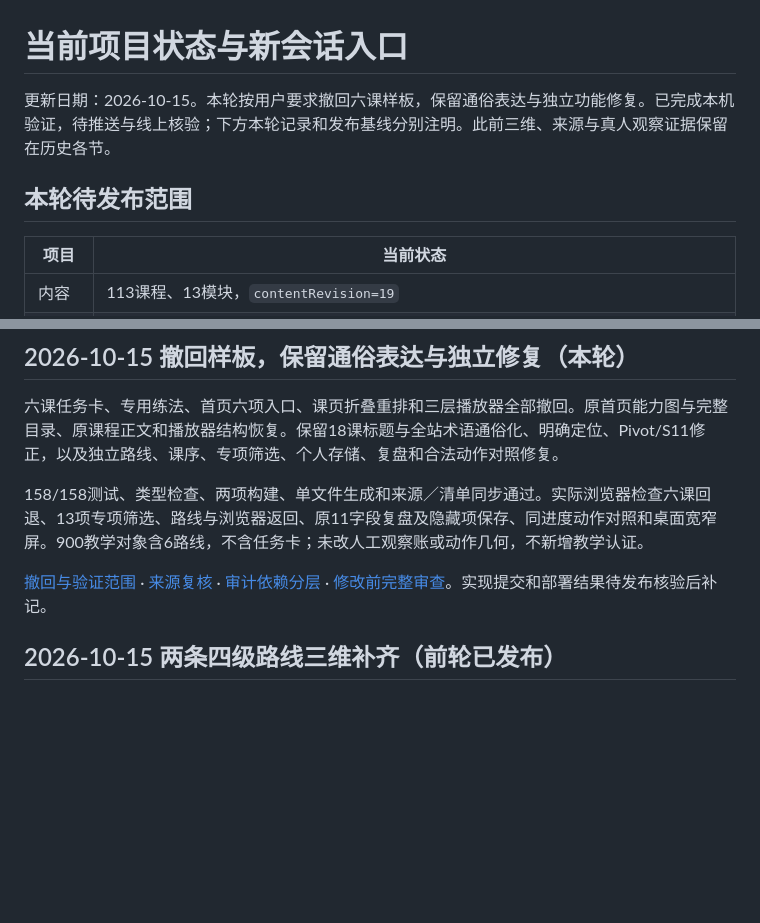
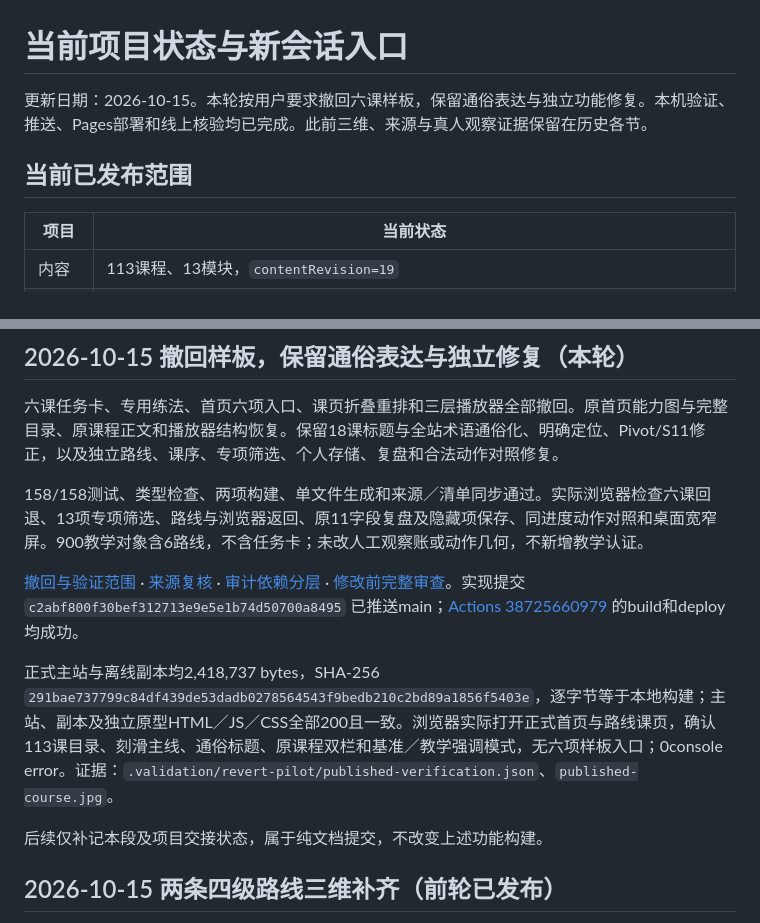
Before and after one commit to yichenluan/snowboard, a Markdown page: docs/project-status.md, 2 parts joined by grey strips. GitHub-like rendering; blank space fills up the shorter version.

Commit message:
记录术语修复发布与样板撤回验证

```diff
--- a/docs/project-status.md
+++ b/docs/project-status.md
@@ -1,8 +1,8 @@
 # 当前项目状态与新会话入口
 
-更新日期：2026-10-15。本轮按用户要求撤回六课样板，保留通俗表达与独立功能修复。已完成本机验证，待推送与线上核验；下方本轮记录和发布基线分别注明。此前三维、来源与真人观察证据保留在历史各节。
+更新日期：2026-10-15。本轮按用户要求撤回六课样板，保留通俗表达与独立功能修复。本机验证、推送、Pages部署和线上核验均已完成。此前三维、来源与真人观察证据保留在历史各节。
 
-## 本轮待发布范围
+## 当前已发布范围
 
 | 项目 | 当前状态 |
 | --- | --- |
@@ -25,7 +25,11 @@
 
 158/158测试、类型检查、两项构建、单文件生成和来源／清单同步通过。实际浏览器检查六课回退、13项专项筛选、路线与浏览器返回、原11字段复盘及隐藏项保存、同进度动作对照和桌面宽窄屏。900教学对象含6路线，不含任务卡；未改人工观察账或动作几何，不新增教学认证。
 
-[撤回与验证范围](terminology-release-review.md) · [来源复核](terminology-source-claim-review.md) · [审计依赖分层](audit-dependency-review.md) · [修改前完整审查](comprehensive-review-2026-10-15.md)。实现提交和部署结果待发布核验后补记。
+[撤回与验证范围](terminology-release-review.md) · [来源复核](terminology-source-claim-review.md) · [审计依赖分层](audit-dependency-review.md) · [修改前完整审查](comprehensive-review-2026-10-15.md)。实现提交 `c2abf800f30bef312713e9e5e1b74d50700a8495` 已推送main；[Actions 38725660979](https://github.com/yichenluan/snowboard/actions/runs/38725660979) 的build和deploy均成功。
+
+正式主站与离线副本均2,418,737 bytes，SHA-256 `291bae737799c84df439de53dadb0278564543f9bedb210c2bd89a1856f5403e`，逐字节等于本地构建；主站、副本及独立原型HTML／JS／CSS全部200且一致。浏览器实际打开正式首页与路线课页，确认113课目录、刻滑主线、通俗标题、原课程双栏和基准／教学强调模式，无六项样板入口；0console error。证据：`.validation/revert-pilot/published-verification.json`、`published-course.jpg`。
+
+后续仅补记本段及项目交接状态，属于纯文档提交，不改变上述功能构建。
 
 ## 2026-10-15 两条四级路线三维补齐（前轮已发布）
 
```
Also changed, not shown: docs/terminology-release-review.md (+5 -1 lines).
